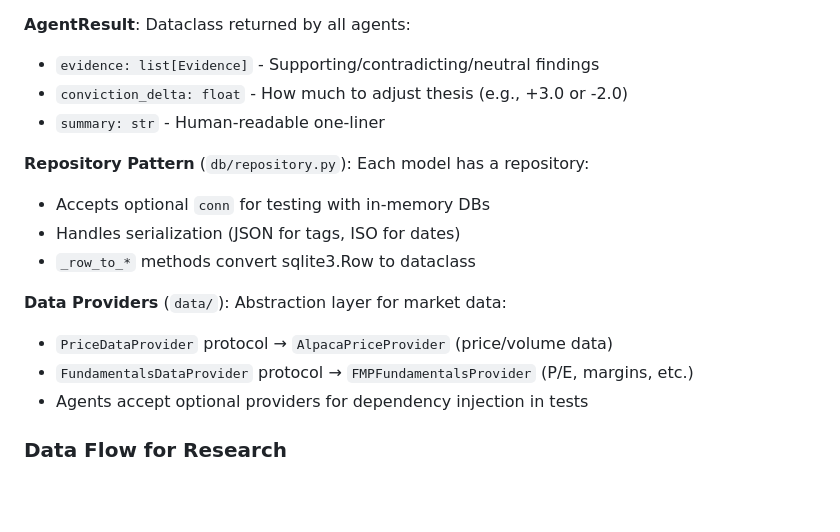
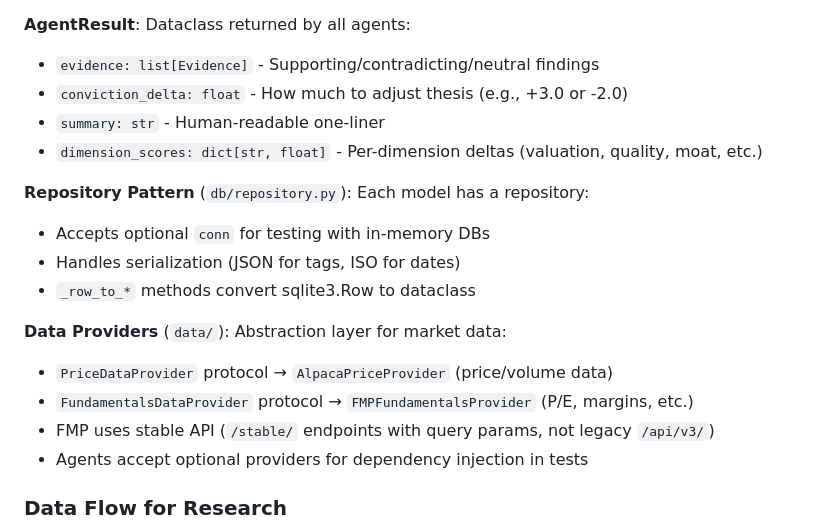
Before and after one commit to wolfbane/cents, a Markdown page: CLAUDE.md, the part around the change. Rendered like a GitHub page; blank space fills up the shorter version.

```diff
--- a/CLAUDE.md
+++ b/CLAUDE.md
@@ -68,6 +68,7 @@ cents --help                  # CLI usage
 - `evidence: list[Evidence]` - Supporting/contradicting/neutral findings
 - `conviction_delta: float` - How much to adjust thesis (e.g., +3.0 or -2.0)
 - `summary: str` - Human-readable one-liner
+- `dimension_scores: dict[str, float]` - Per-dimension deltas (valuation, quality, moat, etc.)
 
 **Repository Pattern** (`db/repository.py`): Each model has a repository:
 - Accepts optional `conn` for testing with in-memory DBs
@@ -77,6 +78,7 @@ cents --help                  # CLI usage
 **Data Providers** (`data/`): Abstraction layer for market data:
 - `PriceDataProvider` protocol → `AlpacaPriceProvider` (price/volume data)
 - `FundamentalsDataProvider` protocol → `FMPFundamentalsProvider` (P/E, margins, etc.)
+- FMP uses stable API (`/stable/` endpoints with query params, not legacy `/api/v3/`)
 - Agents accept optional providers for dependency injection in tests
 
 ### Data Flow for Research
```
Also changed, not shown: README.md (added, +113 -0 lines).
